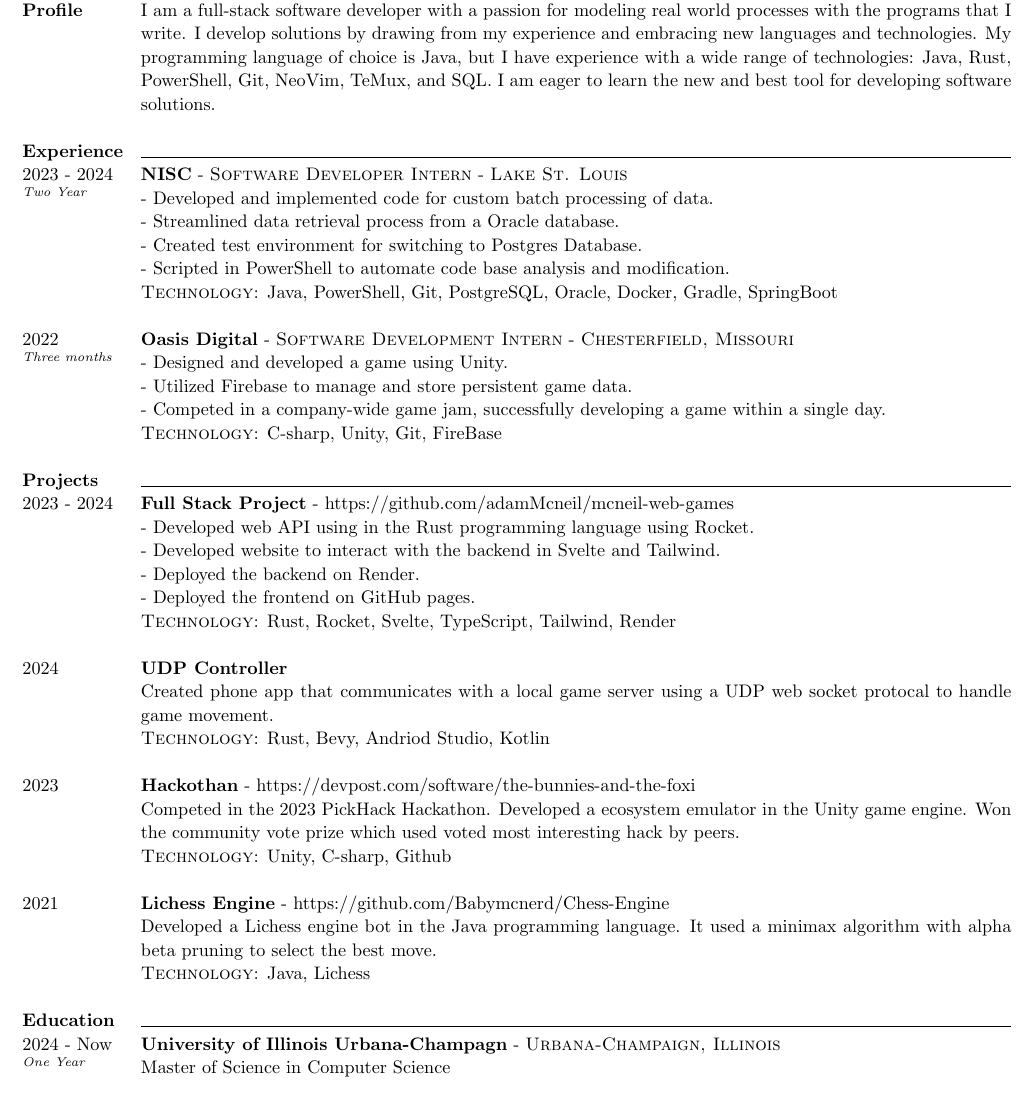
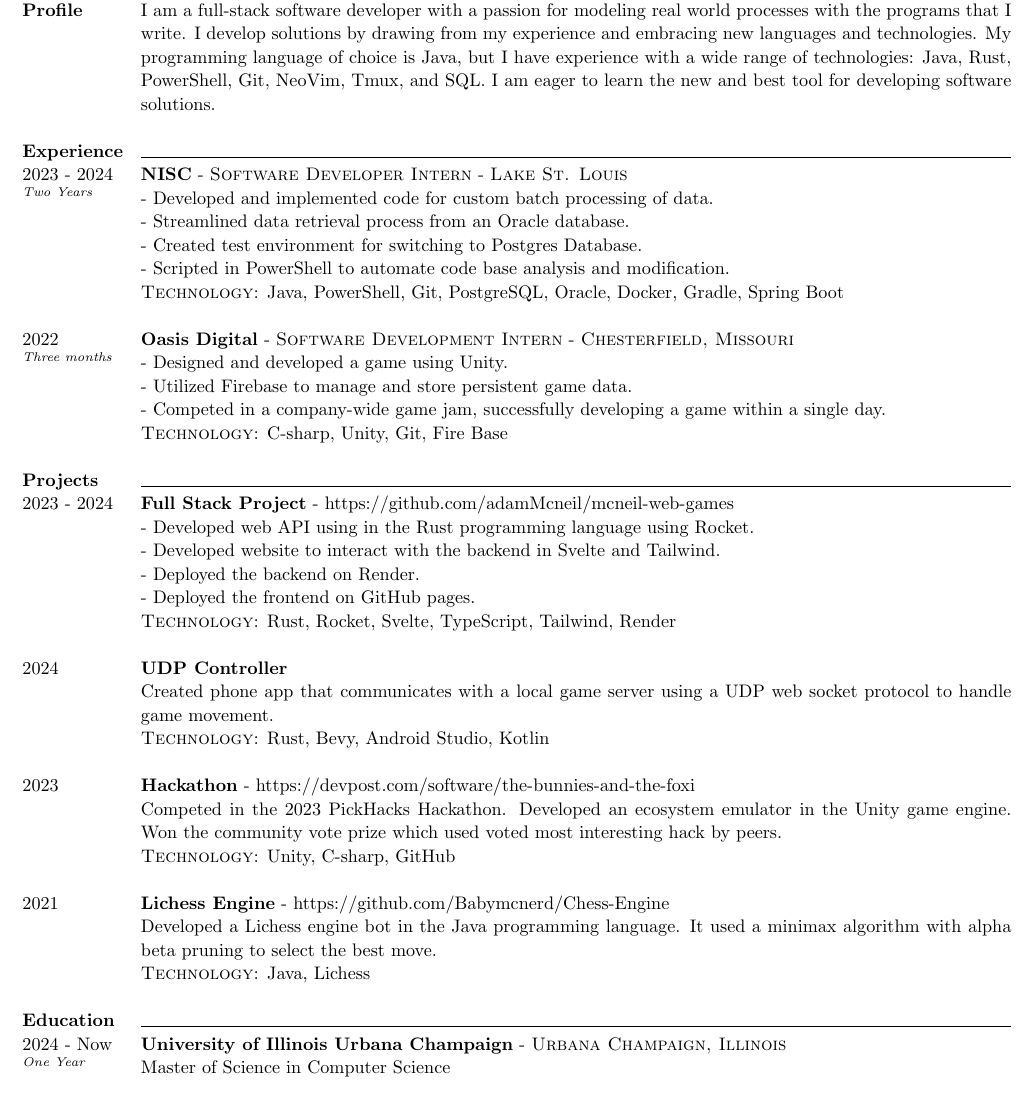
Before and after one commit to adamMcneil/resume, a LaTeX CV (resume.tex): part of the page, cut so that both start at the same text. Compiled offline with pdfLaTeX.

Commit message:
fixed typos and margins (some how)

```diff
--- a/resume.tex
+++ b/resume.tex
@@ -95,7 +95,7 @@
 \textbf{Profile} &
 {I am a full-stack software developer with a passion for modeling real world processes with the programs that I write.
  I develop solutions by drawing from my experience and embracing new languages and technologies.
- My programming language of choice is Java, but I have experience with a wide range of technologies: Java, Rust, PowerShell, Git, NeoVim, TeMux, and SQL.
+ My programming language of choice is Java, but I have experience with a wide range of technologies: Java, Rust, PowerShell, Git, NeoVim, Tmux, and SQL.
  I am eager to learn the new and best tool for developing software solutions.
  \newline
 } \\
@@ -104,18 +104,18 @@
 \textbf{Experience} & \horizontalLine \\
 
 % NISC
-\timeFrame{2023}{2024}{Two Year} &
+\timeFrame{2023}{2024}{Two Years} &
 \entry{NISC}
   {Software Developer Intern}
   {Lake St. Louis}
   {}
   {
   - Developed and implemented code for custom batch processing of data. \newline
-  - Streamlined data retrieval process from a Oracle database. \newline
+  - Streamlined data retrieval process from an Oracle database. \newline
   - Created test environment for switching to Postgres Database. \newline
   - Scripted in PowerShell to automate code base analysis and modification.
   }
-  {Java, PowerShell, Git, PostgreSQL, Oracle, Docker, Gradle, SpringBoot \newline}
+  {Java, PowerShell, Git, PostgreSQL, Oracle, Docker, Gradle, Spring Boot \newline}
 
 % Oasis Digital
 \timeFrame{2022}{}{Three months} &
@@ -128,7 +128,7 @@
   - Utilized Firebase to manage and store persistent game data. \newline
   - Competed in a company-wide game jam, successfully developing a game within a single day.
   }
-  {C-sharp, Unity, Git, FireBase \newline}
+  {C-sharp, Unity, Git, Fire Base \newline}
 
 
 % Projects
@@ -153,21 +153,21 @@
   {}
   {}
   {
-    Created phone app that communicates with a local game server using a UDP web socket protocal to handle game movement.
+    Created phone app that communicates with a local game server using a UDP web socket protocol to handle game movement.
   }
-  {Rust, Bevy, Andriod Studio, Kotlin \newline}
+  {Rust, Bevy, Android Studio, Kotlin \newline}
 
 \timeFrame{2023}{}{} &
-\entry{Hackothan}
+\entry{Hackathon}
   {}
   {}
   {https://devpost.com/software/the-bunnies-and-the-foxi}
   {
-    Competed in the 2023 PickHack Hackathon.
-    Developed a ecosystem emulator in the Unity game engine.
+    Competed in the 2023 PickHacks Hackathon.
+    Developed an ecosystem emulator in the Unity game engine.
     Won the community vote prize which used voted most interesting hack by peers.
   }
-  {Unity, C-sharp, Github \newline}
+  {Unity, C-sharp, GitHub \newline}
 
 \timeFrame{2021}{}{} &
 \entry{Lichess Engine}
@@ -185,9 +185,9 @@
 
 % Masters (3.94 GPA)
 \timeFrame{2024}{Now}{One Year} &
-\entry{University of Illinois Urbana-Champagn}
+\entry{University of Illinois Urbana Champaign}
   {}
-  {Urbana-Champaign, Illinois}
+  {Urbana Champaign, Illinois}
   {}
   {
   Master of Science in Computer Science \newline
```
Also changed, not shown: Adam-McNeil-Resume.pdf (added), resume.pdf (deleted), 2 other files.
